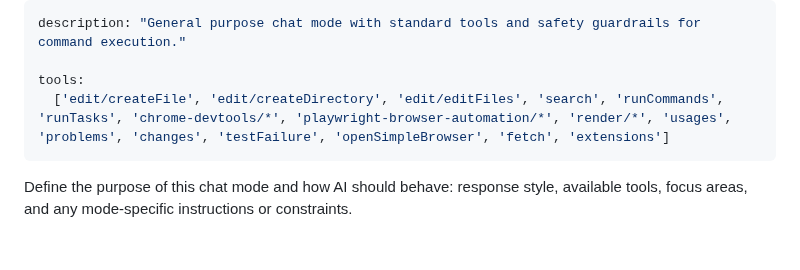
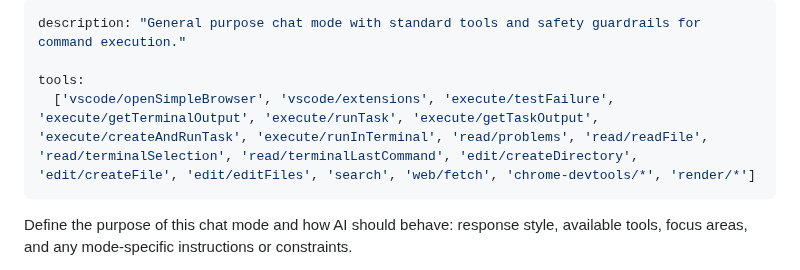
Before and after one commit to aggressor-FZX/Imagination_Resume_Module, a Markdown page: .github/chatmodes/base_agent.chatmode.md, the part around the change. Drawn GitHub-style; blank space fills up the shorter version.

```diff
--- a/.github/chatmodes/base_agent.chatmode.md
+++ b/.github/chatmodes/base_agent.chatmode.md
@@ -2,7 +2,7 @@
 description: "General purpose chat mode with standard tools and safety guardrails for command execution."
 
 tools:
-  ['edit/createFile', 'edit/createDirectory', 'edit/editFiles', 'search', 'runCommands', 'runTasks', 'chrome-devtools/*', 'playwright-browser-automation/*', 'render/*', 'usages', 'problems', 'changes', 'testFailure', 'openSimpleBrowser', 'fetch', 'extensions']
+  ['vscode/openSimpleBrowser', 'vscode/extensions', 'execute/testFailure', 'execute/getTerminalOutput', 'execute/runTask', 'execute/getTaskOutput', 'execute/createAndRunTask', 'execute/runInTerminal', 'read/problems', 'read/readFile', 'read/terminalSelection', 'read/terminalLastCommand', 'edit/createDirectory', 'edit/createFile', 'edit/editFiles', 'search', 'web/fetch', 'chrome-devtools/*', 'render/*']
 ---
 
 Define the purpose of this chat mode and how AI should behave: response style, available tools, focus areas, and any mode-specific instructions or constraints.
```
